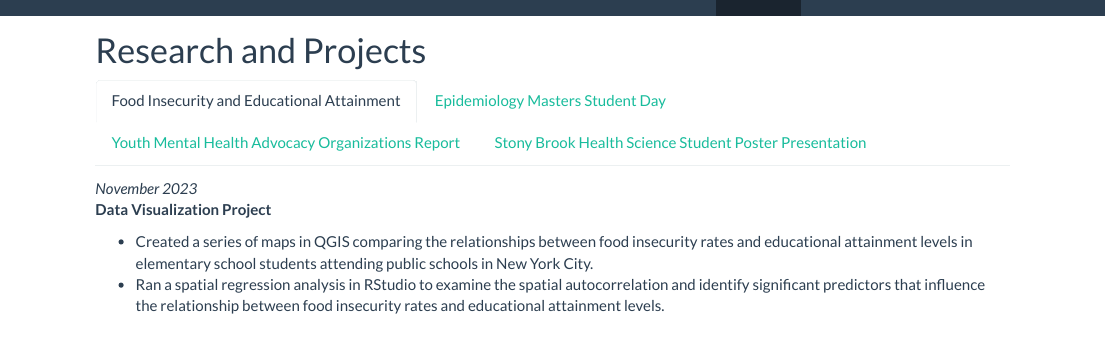
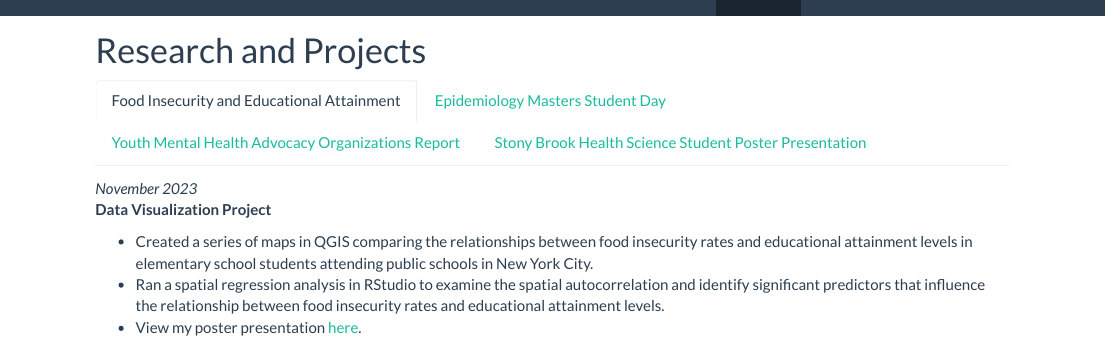
Before and after one commit to bcarnagie/bcarnagie.github.io, an R Markdown document (Projects.Rmd): the page in a window 1100 px wide, from its top. The pictures show the output file Projects.html that the author committed with the source, opened offline; library style sheets and scripts come from the installed R packages.

Commit message:
added GIS poster presentation to website

```diff
--- a/Projects.Rmd
+++ b/Projects.Rmd
@@ -15,6 +15,7 @@ output:
 
 - Created a series of maps in QGIS comparing the relationships between food insecurity rates and educational attainment levels in elementary school students attending public schools in New York City.
 - Ran a spatial regression analysis in RStudio to examine the spatial autocorrelation and identify significant predictors that influence the relationship between food insecurity rates and educational attainment levels.
+- View my poster presentation [here](files/GIS Poster.pdf).
 
 ## Epidemiology Masters Student Day
 
```
Also changed, not shown: Projects.html, 2 other files.
